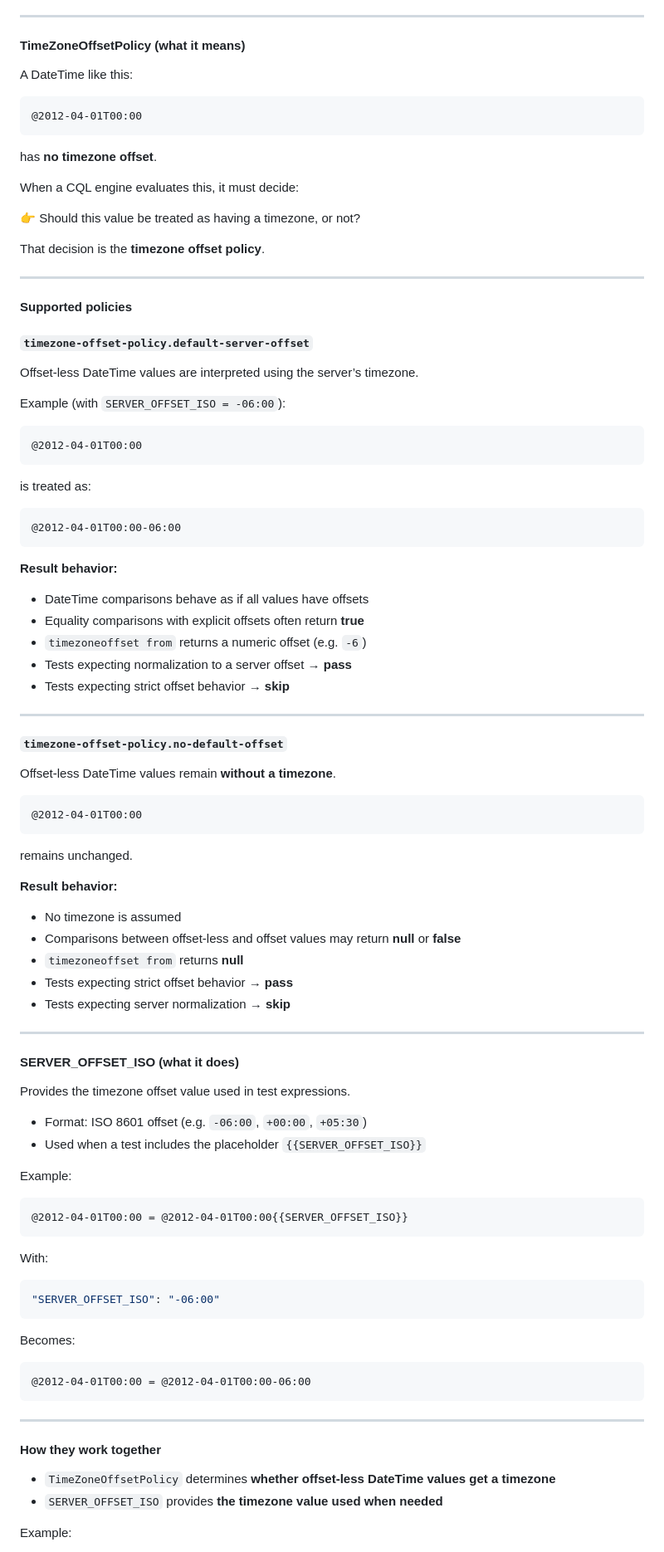
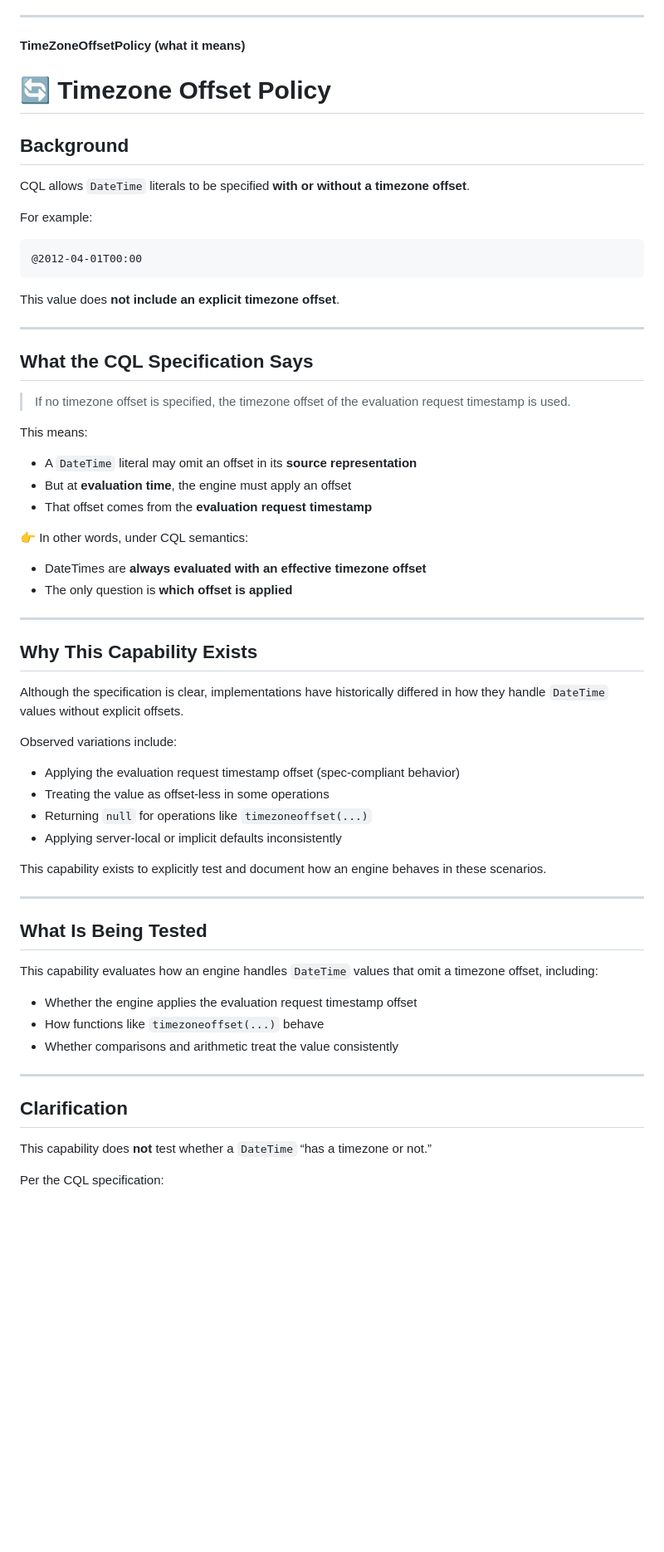
Before and after one commit to cqframework/cql-tests-runner, a Markdown page: README.md, the part around one of its changes. Shown at 83% size. GitHub-like rendering; blank space fills up the shorter version.

Commit message:
adjusted README to better state timezone offset

````diff
--- a/README.md
+++ b/README.md
@@ -73,99 +73,67 @@ Reference: http://cql.hl7.org/CodeSystem/cql-language-capabilities
 
 #### TimeZoneOffsetPolicy (what it means)
 
-A DateTime like this:
+# 🔄 Timezone Offset Policy
 
-```cql
+## Background
+
+CQL allows `DateTime` literals to be specified **with or without a timezone offset**.
+
+For example:
+
+```
 @2012-04-01T00:00
 ```
 
-has **no timezone offset**.
-
-When a CQL engine evaluates this, it must decide:
-
-👉 Should this value be treated as having a timezone, or not?
-
-That decision is the **timezone offset policy**.
+This value does **not include an explicit timezone offset**.
 
 ---
 
-#### Supported policies
+## What the CQL Specification Says
 
-##### `timezone-offset-policy.default-server-offset`
+> If no timezone offset is specified, the timezone offset of the evaluation request timestamp is used.
 
-Offset-less DateTime values are interpreted using the server’s timezone.
+This means:
 
-Example (with `SERVER_OFFSET_ISO = -06:00`):
+- A `DateTime` literal may omit an offset in its **source representation**
+- But at **evaluation time**, the engine must apply an offset
+- That offset comes from the **evaluation request timestamp**
 
-```cql
-@2012-04-01T00:00
-```
+👉 In other words, under CQL semantics:
 
-is treated as:
-
-```cql
-@2012-04-01T00:00-06:00
-```
-
-**Result behavior:**
-- DateTime comparisons behave as if all values have offsets
-- Equality comparisons with explicit offsets often return **true**
-- `timezoneoffset from` returns a numeric offset (e.g. `-6`)
-- Tests expecting normalization to a server offset → **pass**
-- Tests expecting strict offset behavior → **skip**
+- DateTimes are **always evaluated with an effective timezone offset**
+- The only question is **which offset is applied**
 
 ---
 
-##### `timezone-offset-policy.no-default-offset`
+## Why This Capability Exists
 
-Offset-less DateTime values remain **without a timezone**.
+Although the specification is clear, implementations have historically differed in how they handle `DateTime` values without explicit offsets.
 
-```cql
-@2012-04-01T00:00
-```
+Observed variations include:
 
-remains unchanged.
+- Applying the evaluation request timestamp offset (spec-compliant behavior)
+- Treating the value as offset-less in some operations
+- Returning `null` for operations like `timezoneoffset(...)`
+- Applying server-local or implicit defaults inconsistently
 
-**Result behavior:**
-- No timezone is assumed
-- Comparisons between offset-less and offset values may return **null** or **false**
-- `timezoneoffset from` returns **null**
-- Tests expecting strict offset behavior → **pass**
-- Tests expecting server normalization → **skip**
+This capability exists to explicitly test and document how an engine behaves in these scenarios.
 
 ---
 
-#### SERVER_OFFSET_ISO (what it does)
+## What Is Being Tested
 
-Provides the timezone offset value used in test expressions.
+This capability evaluates how an engine handles `DateTime` values that omit a timezone offset, including:
 
-- Format: ISO 8601 offset (e.g. `-06:00`, `+00:00`, `+05:30`)
-- Used when a test includes the placeholder `{{SERVER_OFFSET_ISO}}`
-
-Example:
-
-```cql
-@2012-04-01T00:00 = @2012-04-01T00:00{{SERVER_OFFSET_ISO}}
-```
-
-With:
-
-```json
-"SERVER_OFFSET_ISO": "-06:00"
-```
-
-Becomes:
-
-```cql
-@2012-04-01T00:00 = @2012-04-01T00:00-06:00
-```
+- Whether the engine applies the evaluation request timestamp offset
+- How functions like `timezoneoffset(...)` behave
+- Whether comparisons and arithmetic treat the value consistently
 
 ---
 
-#### How they work together
+## Clarification
 
-- `TimeZoneOffsetPolicy` determines **whether offset-less DateTime values get a timezone**
-- `SERVER_OFFSET_ISO` provides **the timezone value used when needed**
+This capability does **not** test whether a `DateTime` “has a timezone or not.”
 
-Example:
+Per the CQL specification:
 
````
Also changed, not shown: other parts of README.md (+63 -40 lines).
